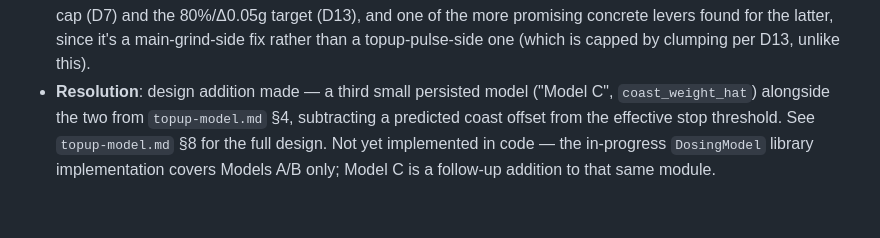
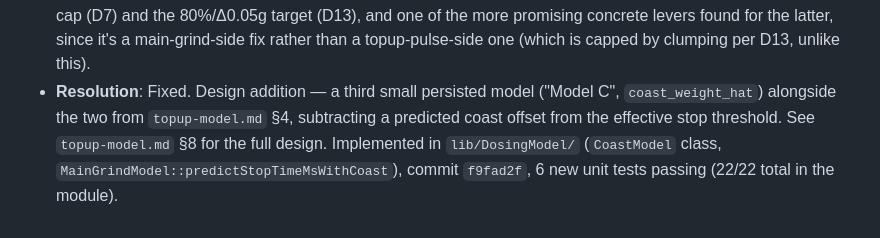
Before and after one commit to ahuber21/coffee-grinder-scale, a Markdown page: .agent/ARS.md, the part around the change. GitHub-like rendering.

```diff
--- a/.agent/ARS.md
+++ b/.agent/ARS.md
@@ -623,10 +623,10 @@ Format per entry:
   levers found for the latter, since it's a main-grind-side fix rather
   than a topup-pulse-side one (which is capped by clumping per D13,
   unlike this).
-- **Resolution**: design addition made — a third small persisted model
+- **Resolution**: Fixed. Design addition — a third small persisted model
   ("Model C", `coast_weight_hat`) alongside the two from
   `topup-model.md` §4, subtracting a predicted coast offset from the
   effective stop threshold. See `topup-model.md` §8 for the full design.
-  Not yet implemented in code — the in-progress `DosingModel` library
-  implementation covers Models A/B only; Model C is a follow-up addition
-  to that same module.
+  Implemented in `lib/DosingModel/` (`CoastModel` class,
+  `MainGrindModel::predictStopTimeMsWithCoast`), commit `f9fad2f`, 6 new
+  unit tests passing (22/22 total in the module).
```
Also changed, not shown: .agent/STATUS.md (+12 -7 lines).
